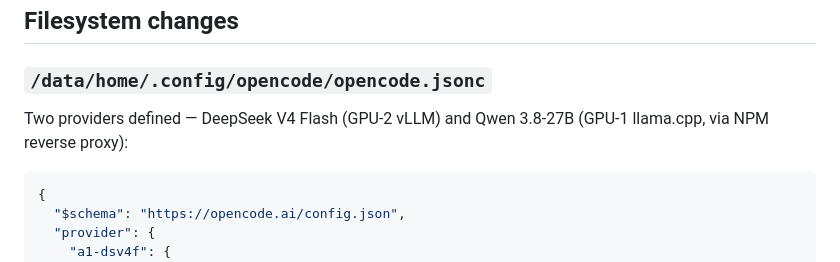
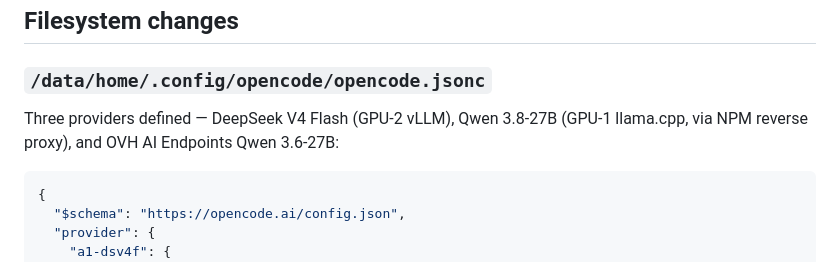
Before and after one commit to kirks2003/rwnix-infra, a Markdown page: kandev-opencode-qwen-setup.md, the part around one of its changes. GitHub-like rendering.

````diff
--- a/kandev-opencode-qwen-setup.md
+++ b/kandev-opencode-qwen-setup.md
@@ -32,8 +32,8 @@ hop to `vm104` via `pve104` is required if direct mesh routing is unavailable.
 
 ### `/data/home/.config/opencode/opencode.jsonc`
 
-Two providers defined — DeepSeek V4 Flash (GPU-2 vLLM) and Qwen 3.8-27B
-(GPU-1 llama.cpp, via NPM reverse proxy):
+Three providers defined — DeepSeek V4 Flash (GPU-2 vLLM), Qwen 3.8-27B
+(GPU-1 llama.cpp, via NPM reverse proxy), and OVH AI Endpoints Qwen 3.6-27B:
 
 ```json
 {
````
Also changed, not shown: other parts of kandev-opencode-qwen-setup.md (+36 -6 lines).
